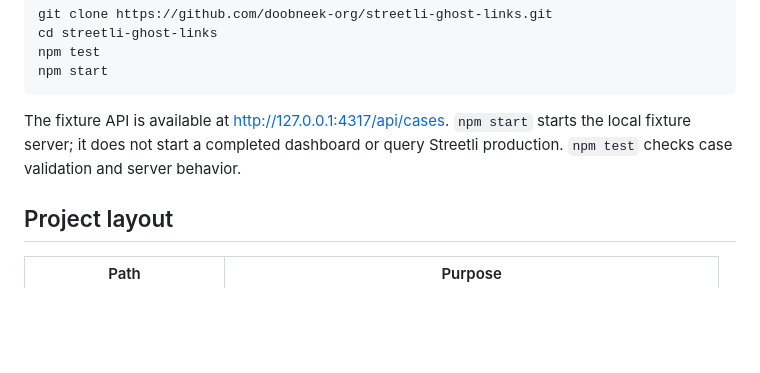
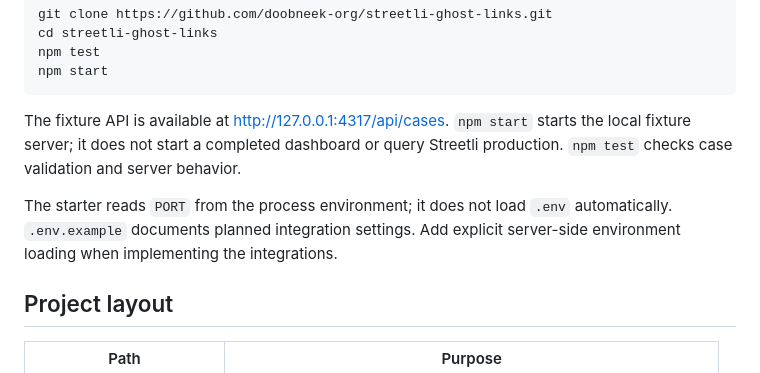
Before and after one commit to doobneek-org/streetli-ghost-links, a Markdown page: README.md, the part around the change. Rendered like a GitHub page; blank space fills up the shorter version.

Commit message:
Clarify fixture environment configuration

````diff
--- a/README.md
+++ b/README.md
@@ -16,6 +16,8 @@ npm start
 ```
 
 The fixture API is available at <http://127.0.0.1:4317/api/cases>. `npm start` starts the local fixture server; it does not start a completed dashboard or query Streetli production. `npm test` checks case validation and server behavior.
+
+The starter reads `PORT` from the process environment; it does not load `.env` automatically. `.env.example` documents planned integration settings. Add explicit server-side environment loading when implementing the integrations.
 
 ## Project layout
 
````
